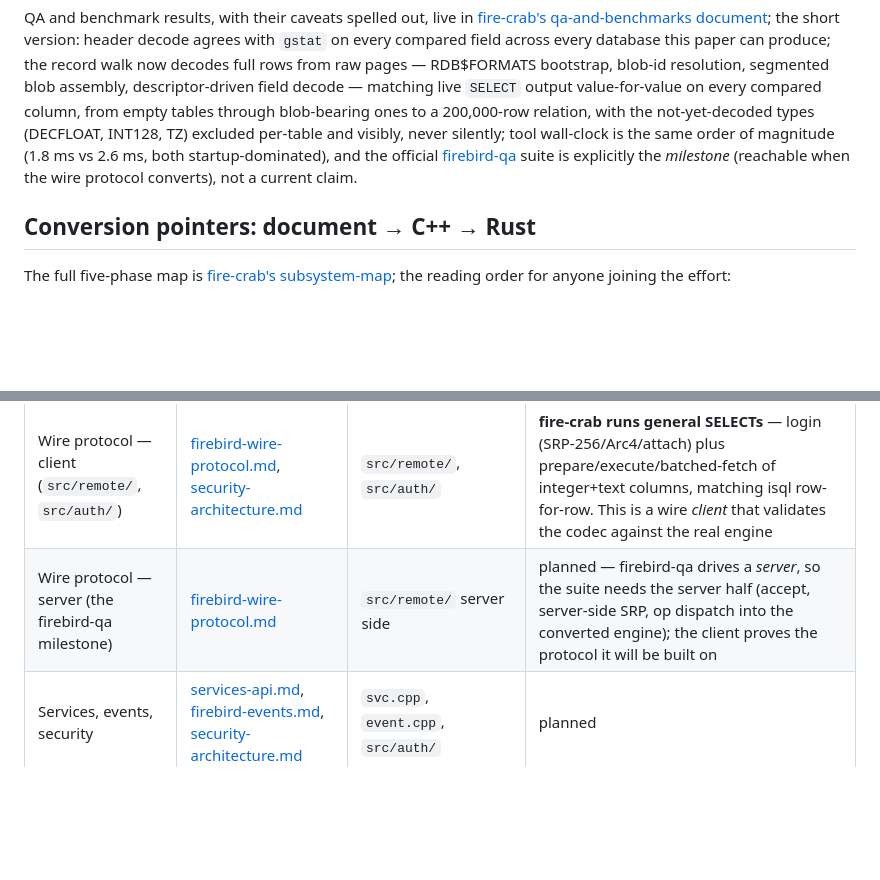
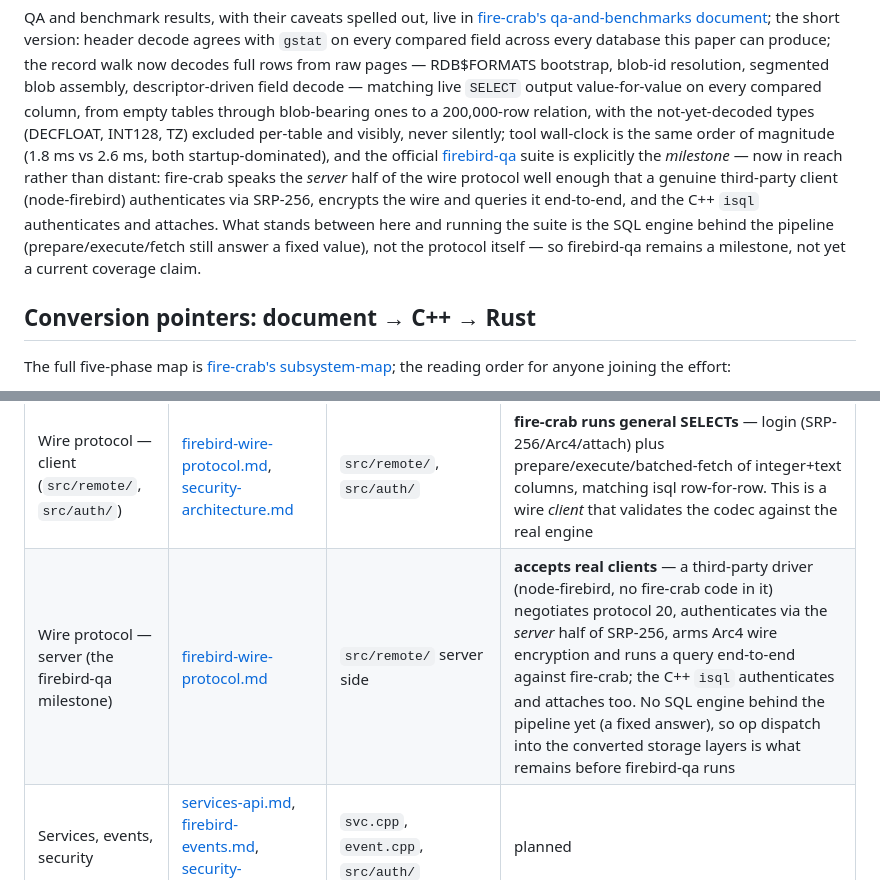
Before and after one commit to mariuz/conceptual-architecture-for-firebird-paper, a Markdown page: firebird-rust-conversion.md, 2 parts joined by grey strips. Drawn GitHub-style; blank space fills up the shorter version.

Commit message:
fire-crab: wire server accepts real clients (node-firebird, isql)
Bump the extern/fire-crab submodule to c16b787, which adds the SERVER half
of the wire protocol. A third-party client (node-firebird) now authenticates
via the server side of SRP-256, arms Arc4 wire encryption and runs a query
end-to-end against fire-crab; the C++ isql authenticates and attaches too.
The firebird-qa milestone (the suite drives a server) moves from "planned"
to "in reach" — what remains is the SQL engine behind the pipeline, not the
protocol. Update firebird-rust-conversion.md's status table and milestone
framing accordingly.

Co-Authored-By: Claude Opus 4.8 <noreply@anthropic.com>

```diff
--- a/firebird-rust-conversion.md
+++ b/firebird-rust-conversion.md
@@ -53,8 +53,13 @@ through blob-bearing ones to a 200,000-row relation, with the not-yet-decoded
 types (DECFLOAT, INT128, TZ) excluded per-table and visibly, never silently; tool wall-clock is the same
 order of magnitude (1.8 ms vs 2.6 ms, both startup-dominated), and the
 official [firebird-qa](https://github.com/FirebirdSQL/firebird-qa) suite is
-explicitly the *milestone* (reachable when the wire protocol converts), not a
-current claim.
+explicitly the *milestone* — now in reach rather than distant: fire-crab
+speaks the *server* half of the wire protocol well enough that a genuine
+third-party client (node-firebird) authenticates via SRP-256, encrypts the
+wire and queries it end-to-end, and the C++ `isql` authenticates and attaches.
+What stands between here and running the suite is the SQL engine behind the
+pipeline (prepare/execute/fetch still answer a fixed value), not the protocol
+itself — so firebird-qa remains a milestone, not yet a current coverage claim.
 
 ## Conversion pointers: document → C++ → Rust
 
@@ -75,7 +80,7 @@ the reading order for anyone joining the effort:
 | BLR decode | [blr-intermediate-language.md](blr-intermediate-language.md) | `par.cpp`, `blp.h`, `gds.cpp` | **done** — 171-verb walker; every decodable BLR blob matches the engine's own `SET BLOB ALL` printer token-for-token |
 | DSQL, execution, optimizer | [grammar-and-parser.md](grammar-and-parser.md), [query-optimizer-and-execution.md](query-optimizer-and-execution.md) | `src/dsql/`, `exe.cpp` | planned |
 | Wire protocol — client (`src/remote/`, `src/auth/`) | [firebird-wire-protocol.md](firebird-wire-protocol.md), [security-architecture.md](security-architecture.md) | `src/remote/`, `src/auth/` | **fire-crab runs general SELECTs** — login (SRP-256/Arc4/attach) plus prepare/execute/batched-fetch of integer+text columns, matching isql row-for-row. This is a wire *client* that validates the codec against the real engine |
-| Wire protocol — server (the firebird-qa milestone) | [firebird-wire-protocol.md](firebird-wire-protocol.md) | `src/remote/` server side | planned — firebird-qa drives a *server*, so the suite needs the server half (accept, server-side SRP, op dispatch into the converted engine); the client proves the protocol it will be built on |
+| Wire protocol — server (the firebird-qa milestone) | [firebird-wire-protocol.md](firebird-wire-protocol.md) | `src/remote/` server side | **accepts real clients** — a third-party driver (node-firebird, no fire-crab code in it) negotiates protocol 20, authenticates via the *server* half of SRP-256, arms Arc4 wire encryption and runs a query end-to-end against fire-crab; the C++ `isql` authenticates and attaches too. No SQL engine behind the pipeline yet (a fixed answer), so op dispatch into the converted storage layers is what remains before firebird-qa runs |
 | Services, events, security | [services-api.md](services-api.md), [firebird-events.md](firebird-events.md), [security-architecture.md](security-architecture.md) | `svc.cpp`, `event.cpp`, `src/auth/` | planned |
 
 The conversion's working rules (explicit little-endian decoding instead of
```
